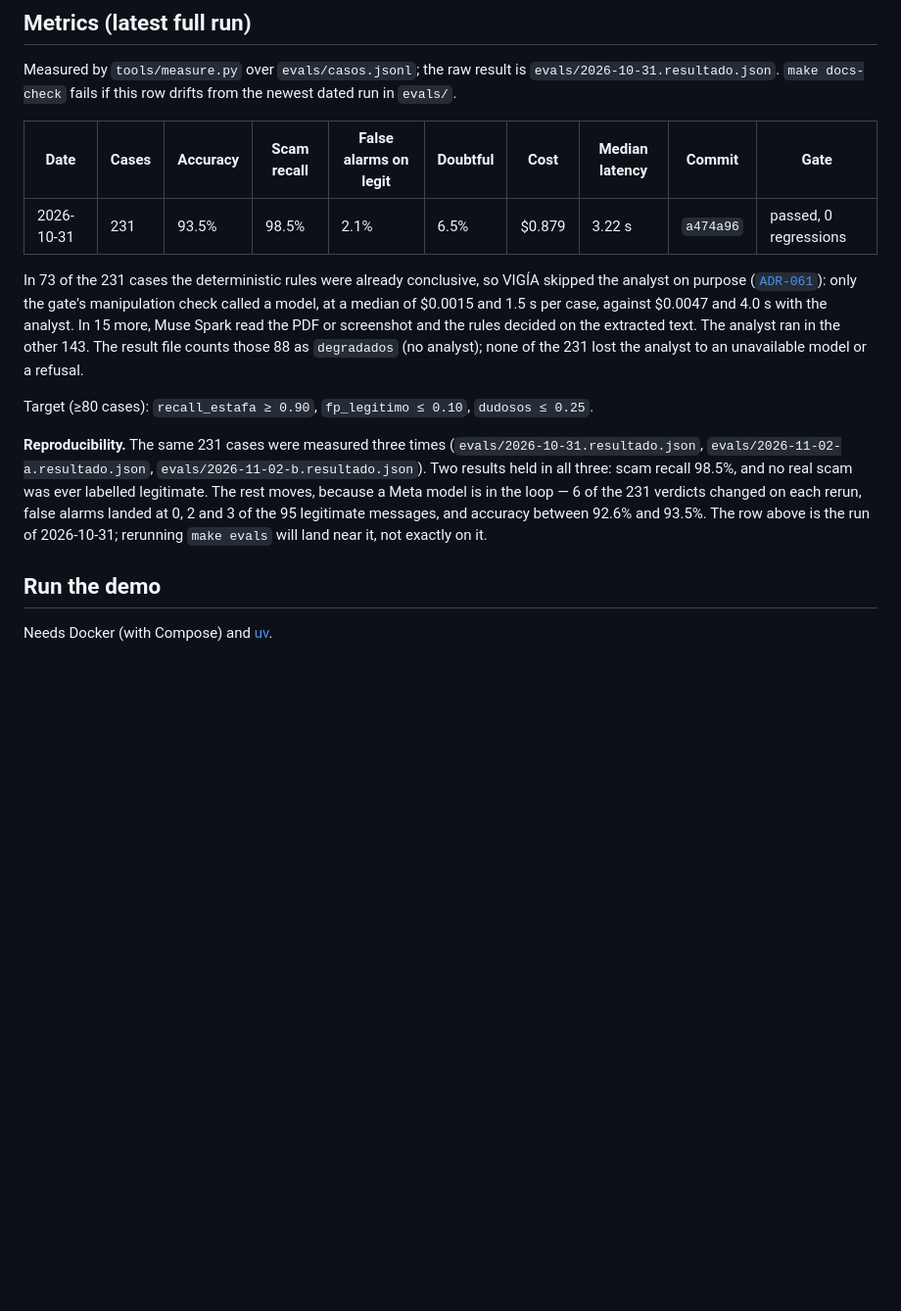
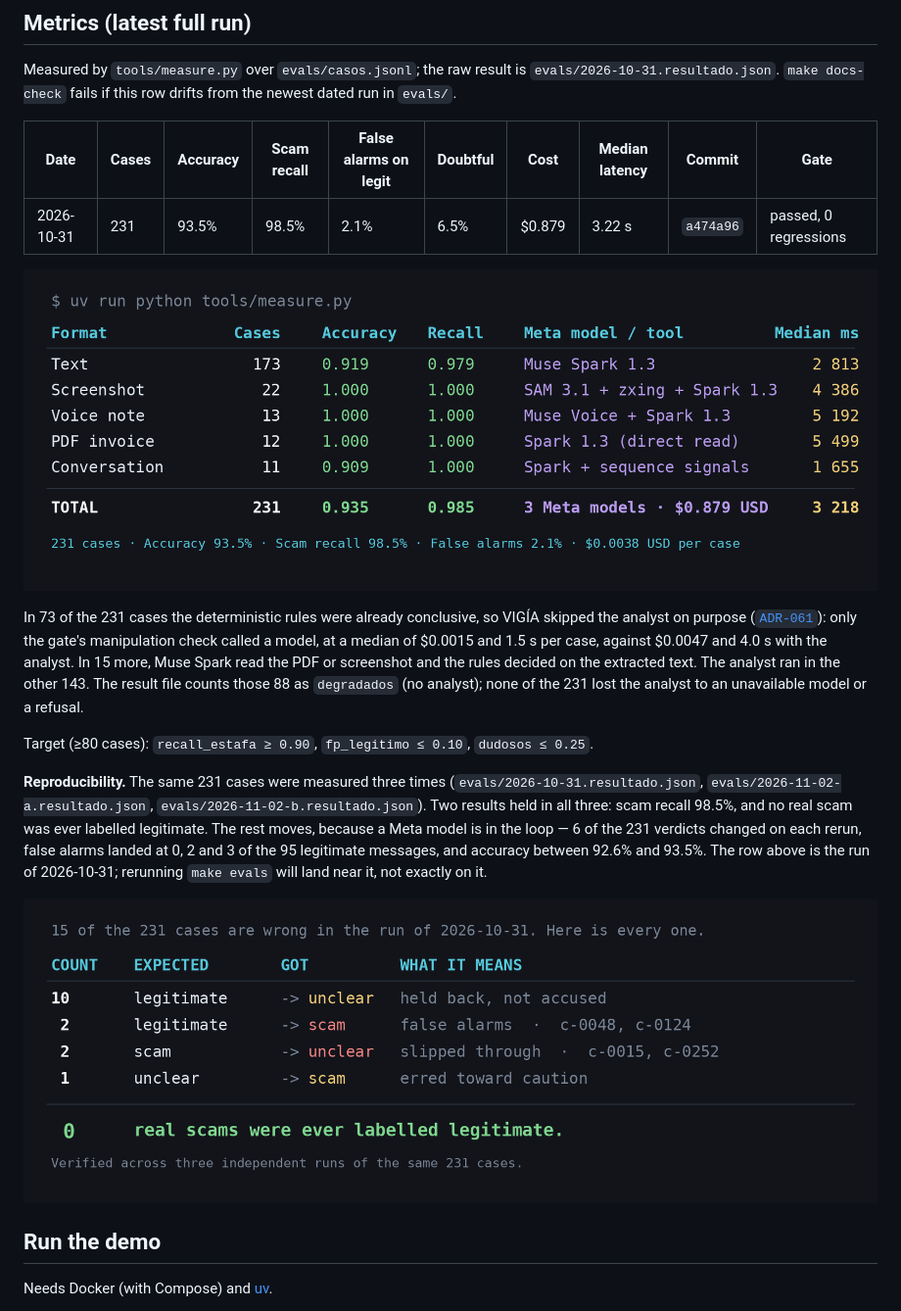
Before and after one commit to Danielmc09/vigia, a Markdown page: README.md, the part around the change. Shown at 98% size. Rendered like a GitHub page; pictures changed too: docs/img/tabla-fallos.png (added), docs/img/tabla-metricas.png (added); blank space fills up the shorter version.

```diff
--- a/README.md
+++ b/README.md
@@ -20,6 +20,8 @@ from the newest dated run in `evals/`.
 |---|---|---|---|---|---|---|---|---|---|
 | 2026-10-31 | 231 | 93.5% | 98.5% | 2.1% | 6.5% | $0.879 | 3.22 s | `a474a96` | passed, 0 regressions |
 
+![Per-format results across the 231-case evaluation set](docs/img/tabla-metricas.png)
+
 In 73 of the 231 cases the deterministic rules were already conclusive, so VIGÍA
 skipped the analyst on purpose ([`ADR-061`](docs/decisions/ADR-061.md)): only the
 gate's manipulation check called a model, at a median of $0.0015 and 1.5 s per case,
@@ -39,6 +41,8 @@ Meta model is in the loop — 6 of the 231 verdicts changed on each rerun, false
 alarms landed at 0, 2 and 3 of the 95 legitimate messages, and accuracy between
 92.6% and 93.5%. The row above is the run of 2026-10-31; rerunning `make evals`
 will land near it, not exactly on it.
+
+![Every wrong verdict in the 2026-10-31 run, by expected and actual label](docs/img/tabla-fallos.png)
 
 ## Run the demo
 
```
Also changed, not shown: README.es.md (+4 -0 lines).
